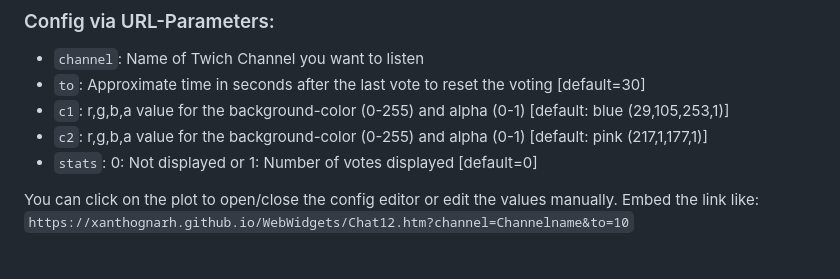
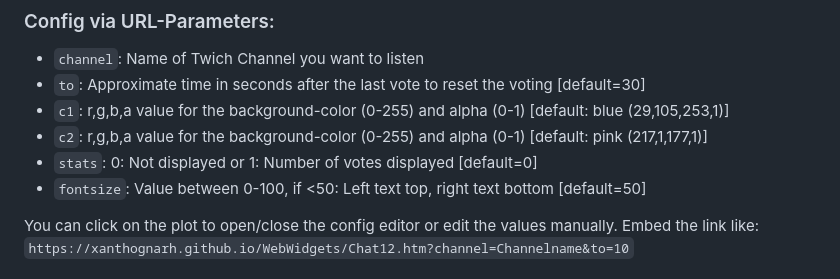
Before and after one commit to Xanthognarh/WebWidgets, a Markdown page: README.md, the part around the change. Drawn GitHub-style.

Commit message:
variable fontsize

```diff
--- a/README.md
+++ b/README.md
@@ -39,6 +39,7 @@ Reads the chat of a Twitch channel and interprets the messages "1" and "2" as vo
 - `c1`: r,g,b,a value  for the background-color (0-255) and alpha (0-1) [default: blue (29,105,253,1)]
 - `c2`: r,g,b,a value  for the background-color (0-255) and alpha (0-1) [default: pink (217,1,177,1)]
 - `stats`: 0: Not displayed or 1: Number of votes displayed [default=0]
+- `fontsize`: Value between 0-100, if <50: Left text top, right text bottom [default=50]
 
 You can click on the plot to open/close the config editor or edit the values manually. Embed the link like: `https://xanthognarh.github.io/WebWidgets/Chat12.htm?channel=Channelname&to=10`
 
```
